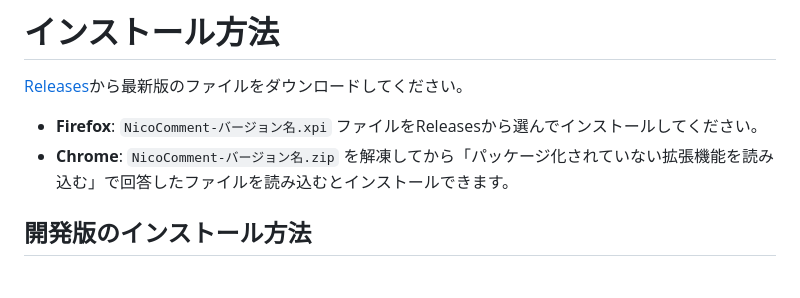
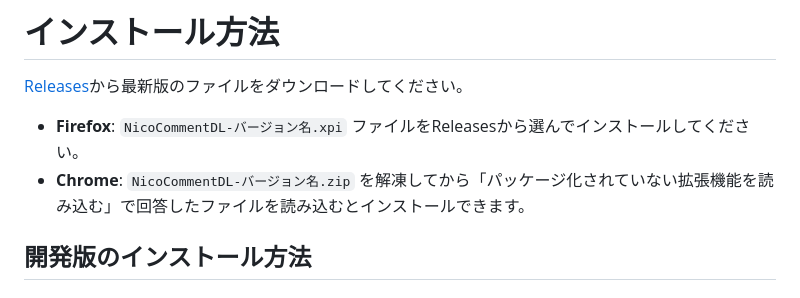
Before and after one commit to abeshinzo78/NicoCommentDL, a Markdown page: README.md, the part around one of its changes. Drawn GitHub-style.

```diff
--- a/README.md
+++ b/README.md
@@ -24,8 +24,8 @@ https://github.com/user-attachments/assets/ac07223a-1949-4e3e-9f3f-bd6026d50a83
 
 [Releases](https://github.com/abeshinzo78/NicoCommentDL/releases/)から最新版のファイルをダウンロードしてください。
 
-- **Firefox**: `NicoComment-バージョン名.xpi` ファイルをReleasesから選んでインストールしてください。
-- **Chrome**: `NicoComment-バージョン名.zip` を解凍してから「パッケージ化されていない拡張機能を読み込む」で回答したファイルを読み込むとインストールできます。
+- **Firefox**: `NicoCommentDL-バージョン名.xpi` ファイルをReleasesから選んでインストールしてください。
+- **Chrome**: `NicoCommentDL-バージョン名.zip` を解凍してから「パッケージ化されていない拡張機能を読み込む」で回答したファイルを読み込むとインストールできます。
 
 ## 開発版のインストール方法
 
```
Also changed, not shown: other parts of README.md (+68 -0 lines).
